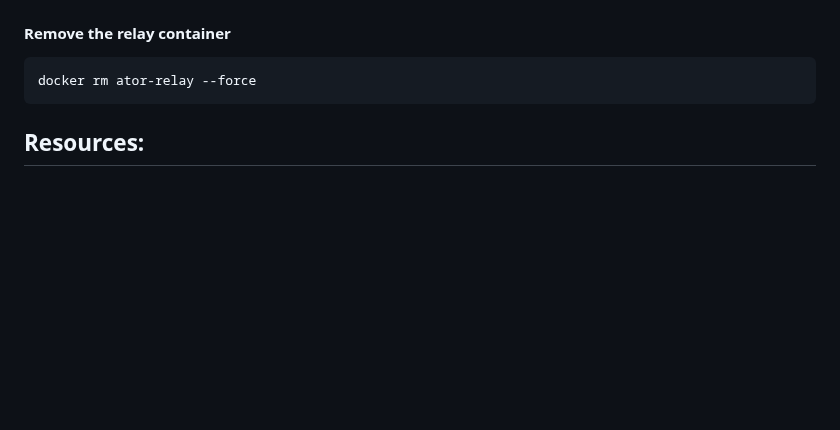
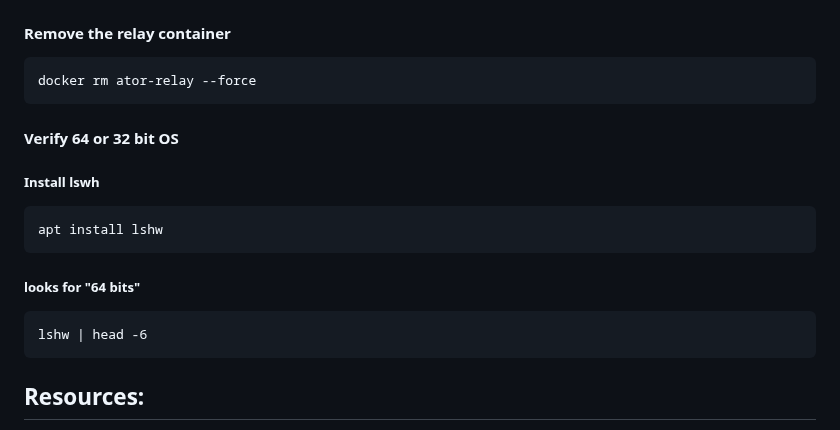
Before and after one commit to ra3k0/the-lab, a Markdown page: docker/ator-relay-arm/README.md, the part around the change. Drawn GitHub-style; blank space fills up the shorter version.

````diff
--- a/docker/ator-relay-arm/README.md
+++ b/docker/ator-relay-arm/README.md
@@ -99,6 +99,15 @@ docker restart ator-relay
 ```
 docker rm ator-relay --force
 ```
+#### Verify 64 or 32 bit OS
+##### Install lswh
+```
+apt install lshw
+```
+##### looks for "64 bits"
+```
+lshw | head -6
+```
 
 ## Resources:
 
````
